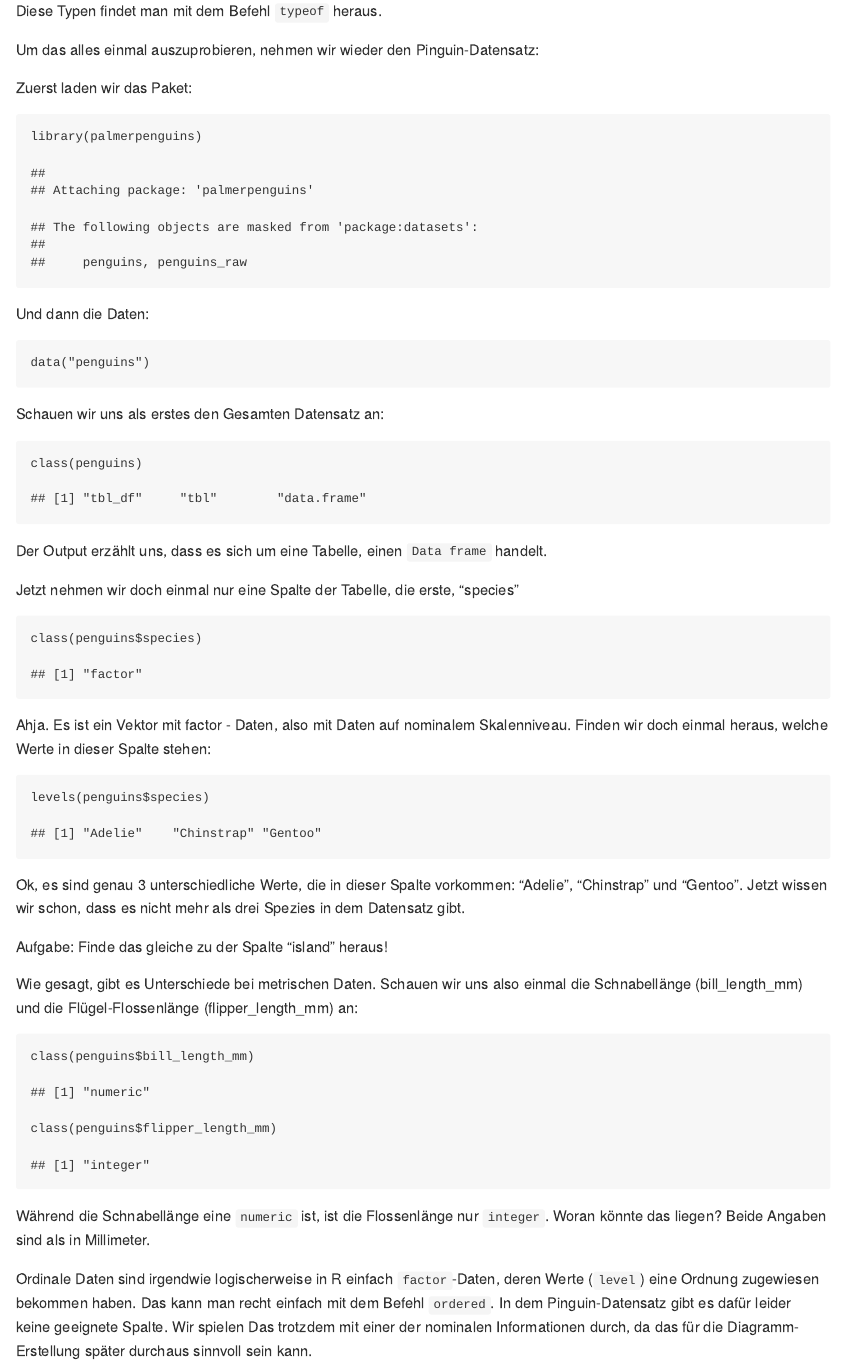
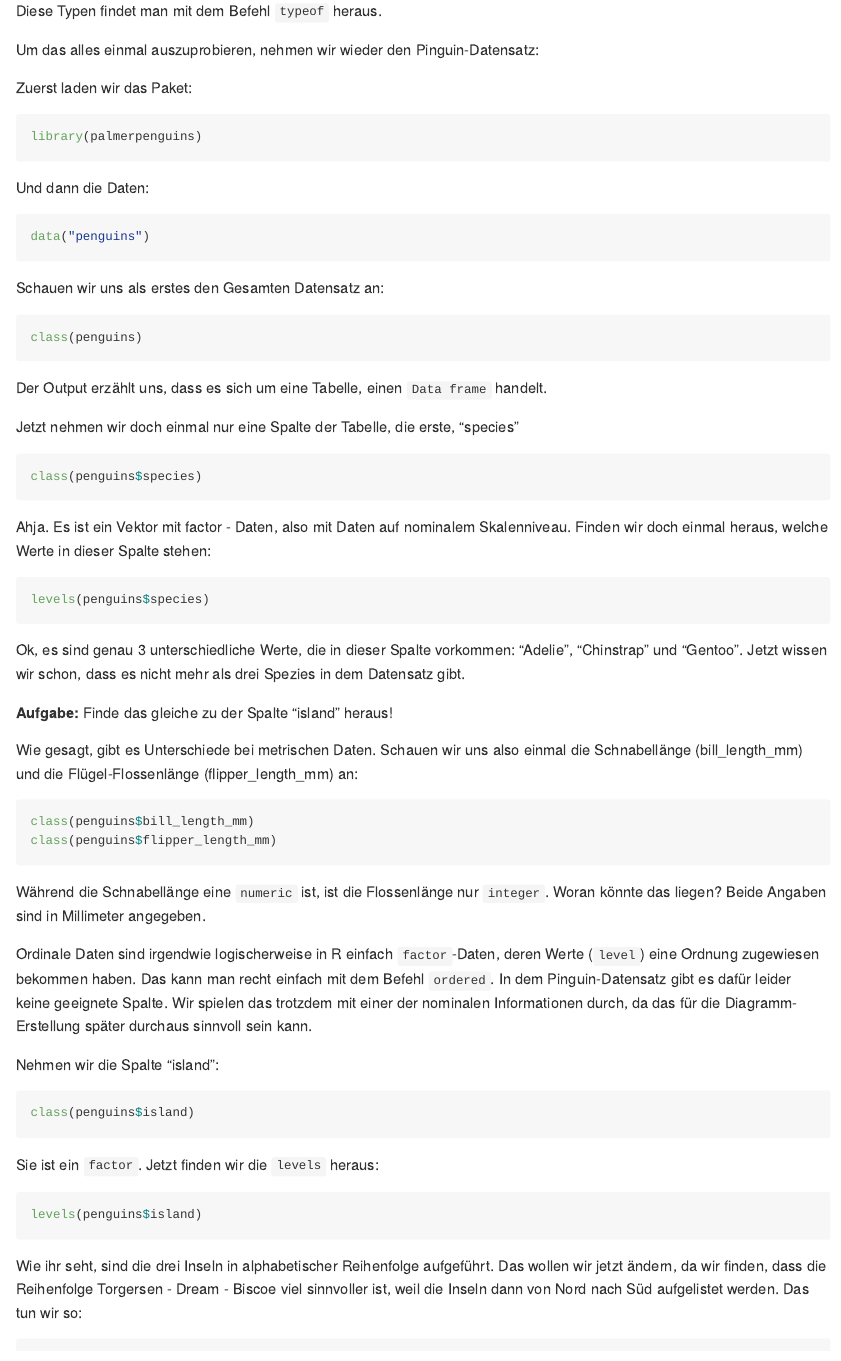
Before and after one commit to SCSchmidt/lehre, an R Markdown document (analysis/BioGeo/B02_Skalenniveaus.Rmd): the page in a window 1100 px wide, from 450 px down. Rendered offline with R 4.5, knitr and Pandoc, with nearby package versions; both versions are drawn in the output format of the newer one.

Commit message:
beginn docs

````diff
--- a/analysis/BioGeo/B02_Skalenniveaus.Rmd
+++ b/analysis/BioGeo/B02_Skalenniveaus.Rmd
@@ -5 +2,0 @@ date: "7 7 2020"
-output: html_document
@@ -5,0 +4,3 @@ output: html_document
+  - Sophie C. Schmidt:
+      email: s.c.schmidt@uni-koeln.de
+      correspondence: true
@@ -6,7 +8,13 @@ output: html_document
+output:
+  md_document:
+    variant: markdown_github
+always_allow_html: true
 ---
 
+
 ```{r setup, include=FALSE}
-knitr::opts_chunk$set(echo = TRUE)
+knitr::opts_chunk$set(echo = TRUE,
+                      eval = FALSE)
 ```
 
 
@@ -60,20 +67,20 @@ levels(penguins$species)
 ```
 Ok, es sind genau 3 unterschiedliche Werte, die in dieser Spalte vorkommen: "Adelie", "Chinstrap" und "Gentoo". Jetzt wissen wir schon, dass es nicht mehr als drei Spezies in dem Datensatz gibt.
 
-Aufgabe: Finde das gleiche zu der Spalte "island" heraus!
+**Aufgabe:** Finde das gleiche zu der Spalte "island" heraus!
 
 Wie gesagt, gibt es Unterschiede bei metrischen Daten. Schauen wir uns also einmal die Schnabellänge (bill_length_mm) und die Flügel-Flossenlänge (flipper_length_mm) an:
 
 ```{r}
-
 class(penguins$bill_length_mm)
 class(penguins$flipper_length_mm)
 
 ```
-Während die Schnabellänge eine `numeric` ist, ist die Flossenlänge nur `integer`. Woran könnte das liegen? Beide Angaben sind als in Millimeter.
+
+Während die Schnabellänge eine `numeric` ist, ist die Flossenlänge nur `integer`. Woran könnte das liegen? Beide Angaben sind in Millimeter angegeben.
 
 
-Ordinale Daten sind irgendwie logischerweise in R einfach `factor`-Daten, deren Werte (`level`) eine Ordnung zugewiesen bekommen haben. Das kann man recht einfach mit dem Befehl `ordered`. In dem Pinguin-Datensatz gibt es dafür leider keine geeignete Spalte. Wir spielen Das trotzdem mit einer der nominalen Informationen durch, da das für die Diagramm-Erstellung später durchaus sinnvoll sein kann.
+Ordinale Daten sind irgendwie logischerweise in R einfach `factor`-Daten, deren Werte (`level`) eine Ordnung zugewiesen bekommen haben. Das kann man recht einfach mit dem Befehl `ordered`. In dem Pinguin-Datensatz gibt es dafür leider keine geeignete Spalte. Wir spielen das trotzdem mit einer der nominalen Informationen durch, da das für die Diagramm-Erstellung später durchaus sinnvoll sein kann.
 
 Nehmen wir die Spalte "island":
 
````
Also changed, not shown: docs/B01_basics.md (added), docs/B02_Skalenniveaus.md (added), analysis/BioGeo/B02_Skalenniveaus.Rmd (7 more changed lines).
